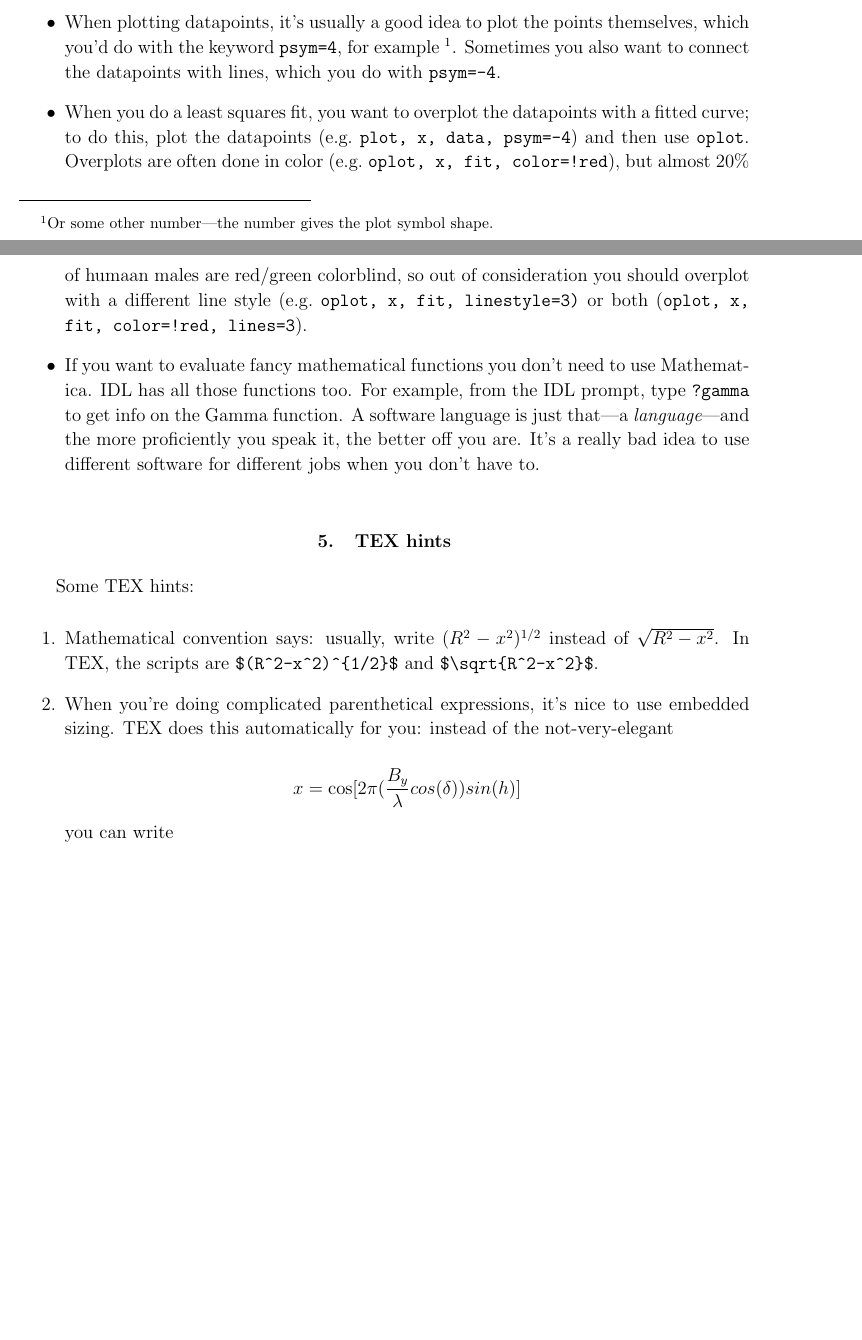
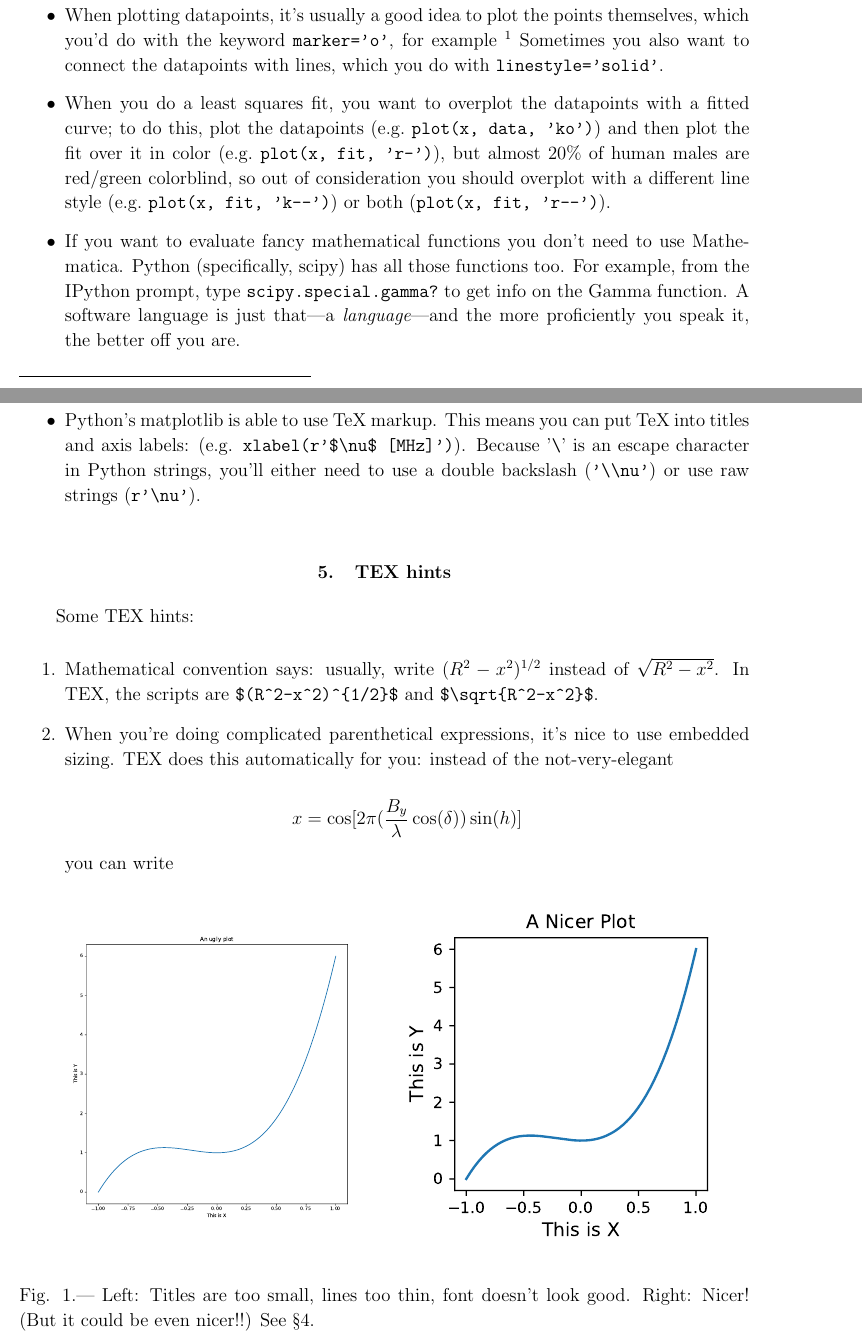
Before and after one commit to AaronParsons/ugradio, a LaTeX paper (texprimer/labreport_comments.tex): two parts of pages 4 and 5 of 8, joined at a grey line, cut so that both start at the same text, the shorter picture padded with empty space. Compiled offline with pdfLaTeX.

Commit message:
Update of labreport_comments.tex

```diff
--- a/texprimer/labreport_comments.tex
+++ b/texprimer/labreport_comments.tex
@@ -1,5 +1,7 @@
 \documentclass[12pt,preprint]{aastex}
- \begin{document}
+\usepackage{listings}
+
+\begin{document}
 
 \title{SUGGESTIONS FOR LAB REPORTS---\today}
 
@@ -177,2 +172,5 @@ size and line thicknesses. See Figure \ref{simple}.
 
 \begin{figure}[b!]
+\begin{center}
+\includegraphics[width=3in]{simple.pdf}
+\includegraphics[width=3in]{nicer.pdf}
@@ -189,27 +182,29 @@ good. Right: Nicer! (But it could be even nicer!!) See \S
 
 
 \item When plotting datapoints, it's usually a good idea to plot the
-  points themselves, which you'd do with the keyword \verb$psym=4$, for
-  example \footnote{Or some other number---the number gives the plot
-    symbol shape.}.  Sometimes you also want to connect the datapoints
-  with lines, which you do with \verb$psym=-4$.
+  points themselves, which you'd do with the keyword \verb$marker='o'$, for
+  example \footnote{Or any other symbol matplotlib supports}
+    Sometimes you also want to connect the datapoints
+  with lines, which you do with \verb$linestyle='solid'$.
 
 \item When you do a least squares fit, you want to overplot the
   datapoints with a fitted curve; to do this, plot the datapoints
-  (e.g.\ {\tt plot, x, data, psym=-4}) and then use
-  \verb$oplot$. Overplots are often done in color (e.g.\ {\tt oplot, x,
-    fit, color=!red}), but almost 20\% of humaan males are red/green
+  (e.g.\ {\tt plot(x, data, 'ko')}) and then plot the fit over it
+  in color (e.g.\ {\tt plot(x, fit, 'r-')}), but almost 20\% of human males are red/green
   colorblind, so out of consideration you should overplot with a
-  different line style (e.g.\ {\tt oplot, x, fit, linestyle=3)} or both
-  ({\tt oplot, x, fit, color=!red, lines=3}).
+  different line style (e.g.\ {\tt plot(x, fit, 'k--')}) or both
+  ({\tt plot(x, fit, 'r--')}).
 
 \item If you want to evaluate fancy mathematical functions you don't
-need to use Mathematica.  IDL has all those functions too.  For example,
-from the IDL prompt, type \verb$?gamma$ to get info on the Gamma
+need to use Mathematica.  Python (specifically, scipy) has all those functions too.  For example,
+from the IPython prompt, type \verb$scipy.special.gamma?$ to get info on the Gamma
 function.  A software language is just that---a {\it language}---and the
-more proficiently you speak it, the better off you are.  It's a really
-bad idea to use different software for different jobs when you don't
-have to.
+more proficiently you speak it, the better off you are.
+
+\item Python's matplotlib is able to use TeX markup.  This means you can put TeX into
+titles and axis labels: (e.g. {\tt xlabel(r'\$\verb$\$nu\$ [MHz]')}).  Because '\verb$\$'
+is an escape character in Python strings, you'll either need to use a double backslash (\verb$'\\nu'$)
+or use raw strings (\verb$r'\nu'$).
 
 \end{itemize}
 
@@ -225,7 +220,7 @@ $(R^2-x^2)^{1/2}$ instead of $\sqrt{R^2-x^2}$.  In TEX, the scripts are
 it's nice to use embedded sizing. TEX does this automatically for you:
 instead of the not-very-elegant
 
-$$ x = \cos [2\pi({B_y \over \lambda} cos(\delta))sin(h)] $$
+$$x=\cos[2\pi(\frac{B_y}{\lambda}\cos(\delta))\sin(h)]$$
 
 \noindent you can write
 
```
Also changed, not shown: texprimer/labreport_comments.pdf, texprimer/nicer.pdf, texprimer/nicer.ps (deleted), texprimer/sample.ps (deleted), texprimer/simple.pdf, texprimer/simple.ps (deleted), texprimer/labreport_comments.tex (38 more changed lines), 2 other files.
